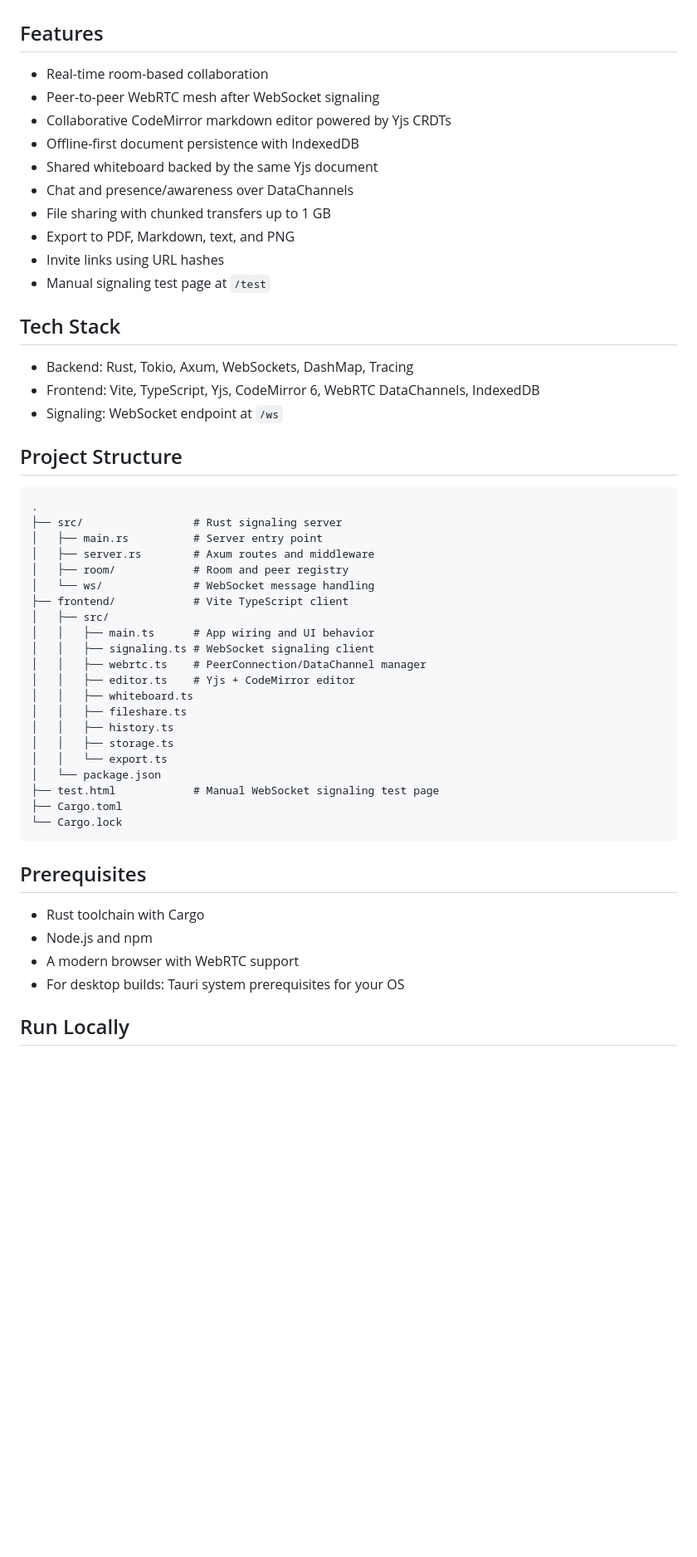
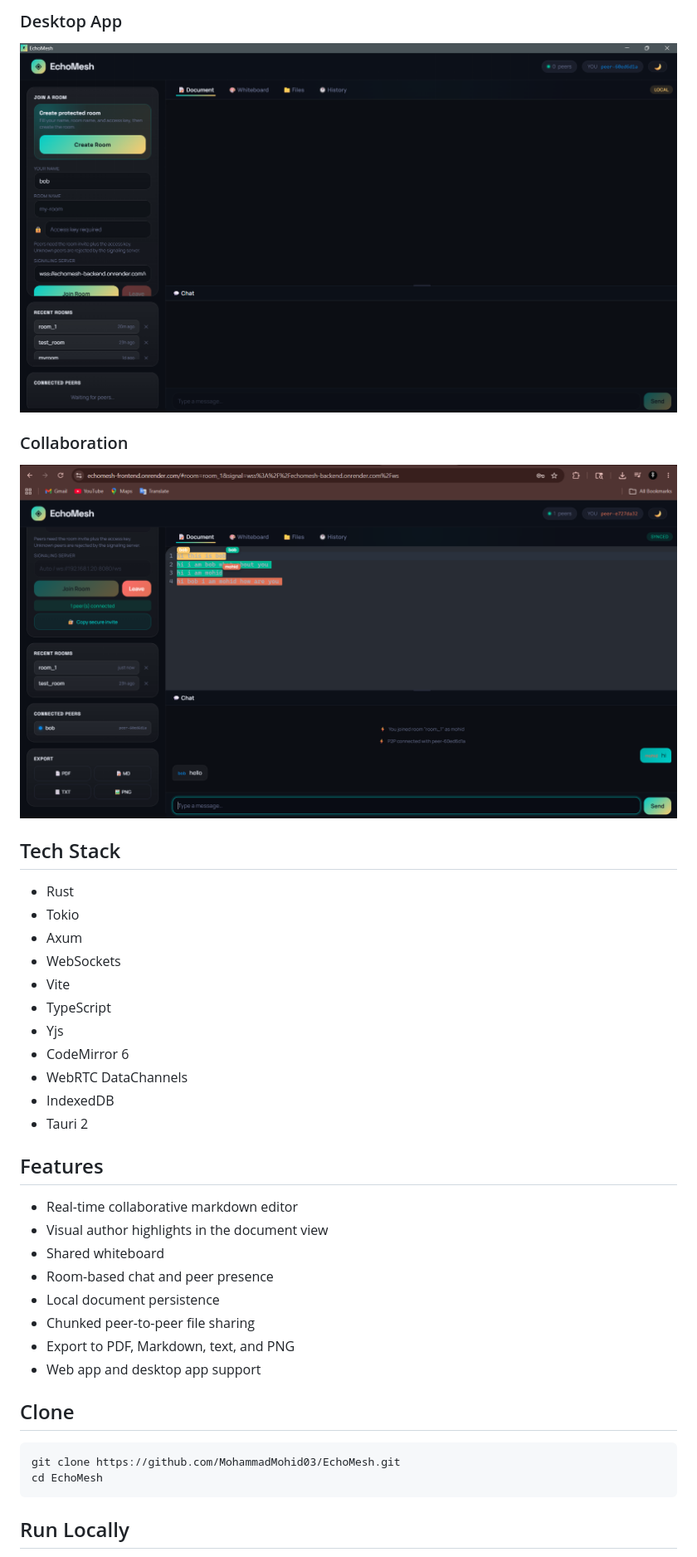
Before and after one commit to MohammadMohid03/EchoMesh, a Markdown page: README.md, the part around the change printed below. Shown: that part at 83% size. GitHub-like rendering; pictures changed too: images/collaborative_image.png (added), images/desktop_image.png (added); blank space fills up the shorter version.

Commit message:
Add desktop release workflow and update README

````diff
--- a/README.md
+++ b/README.md
@@ -6,55 +19,42 @@ The app includes a collaborative markdown editor, whiteboard, chat, room history
+### Desktop App
+
+![EchoMesh desktop preview](images/desktop_image.png)
+
+### Collaboration
+
+![EchoMesh collaboration preview](images/collaborative_image.png)
+
+## Tech Stack
+
+- Rust
+- Tokio
+- Axum
+- WebSockets
+- Vite
+- TypeScript
+- Yjs
+- CodeMirror 6
+- WebRTC DataChannels
+- IndexedDB
+- Tauri 2
 
 ## Features
 
-- Real-time room-based collaboration
-- Peer-to-peer WebRTC mesh after WebSocket signaling
-- Collaborative CodeMirror markdown editor powered by Yjs CRDTs
-- Offline-first document persistence with IndexedDB
-- Shared whiteboard backed by the same Yjs document
-- Chat and presence/awareness over DataChannels
-- File sharing with chunked transfers up to 1 GB
+- Real-time collaborative markdown editor
+- Visual author highlights in the document view
+- Shared whiteboard
+- Room-based chat and peer presence
+- Local document persistence
+- Chunked peer-to-peer file sharing
 - Export to PDF, Markdown, text, and PNG
-- Invite links using URL hashes
-- Manual signaling test page at `/test`
+- Web app and desktop app support
 
-## Tech Stack
+## Clone
 
-- Backend: Rust, Tokio, Axum, WebSockets, DashMap, Tracing
-- Frontend: Vite, TypeScript, Yjs, CodeMirror 6, WebRTC DataChannels, IndexedDB
-- Signaling: WebSocket endpoint at `/ws`
-
-## Project Structure
-
-```text
-.
-├── src/                 # Rust signaling server
-│   ├── main.rs          # Server entry point
-│   ├── server.rs        # Axum routes and middleware
-│   ├── room/            # Room and peer registry
-│   └── ws/              # WebSocket message handling
-├── frontend/            # Vite TypeScript client
-│   ├── src/
-│   │   ├── main.ts      # App wiring and UI behavior
-│   │   ├── signaling.ts # WebSocket signaling client
-│   │   ├── webrtc.ts    # PeerConnection/DataChannel manager
-│   │   ├── editor.ts    # Yjs + CodeMirror editor
-│   │   ├── whiteboard.ts
-│   │   ├── fileshare.ts
-│   │   ├── history.ts
-│   │   ├── storage.ts
-│   │   └── export.ts
-│   └── package.json
-├── test.html            # Manual WebSocket signaling test page
-├── Cargo.toml
-└── Cargo.lock
+```bash
+git clone https://github.com/MohammadMohid03/EchoMesh.git
+cd EchoMesh
 ```
-
-## Prerequisites
-
-- Rust toolchain with Cargo
-- Node.js and npm
-- A modern browser with WebRTC support
-- For desktop builds: Tauri system prerequisites for your OS
 
 ## Run Locally
 
````
Also changed, not shown: other parts of README.md (+35 -64 lines), images/web_image.png (added), 4 other files.
